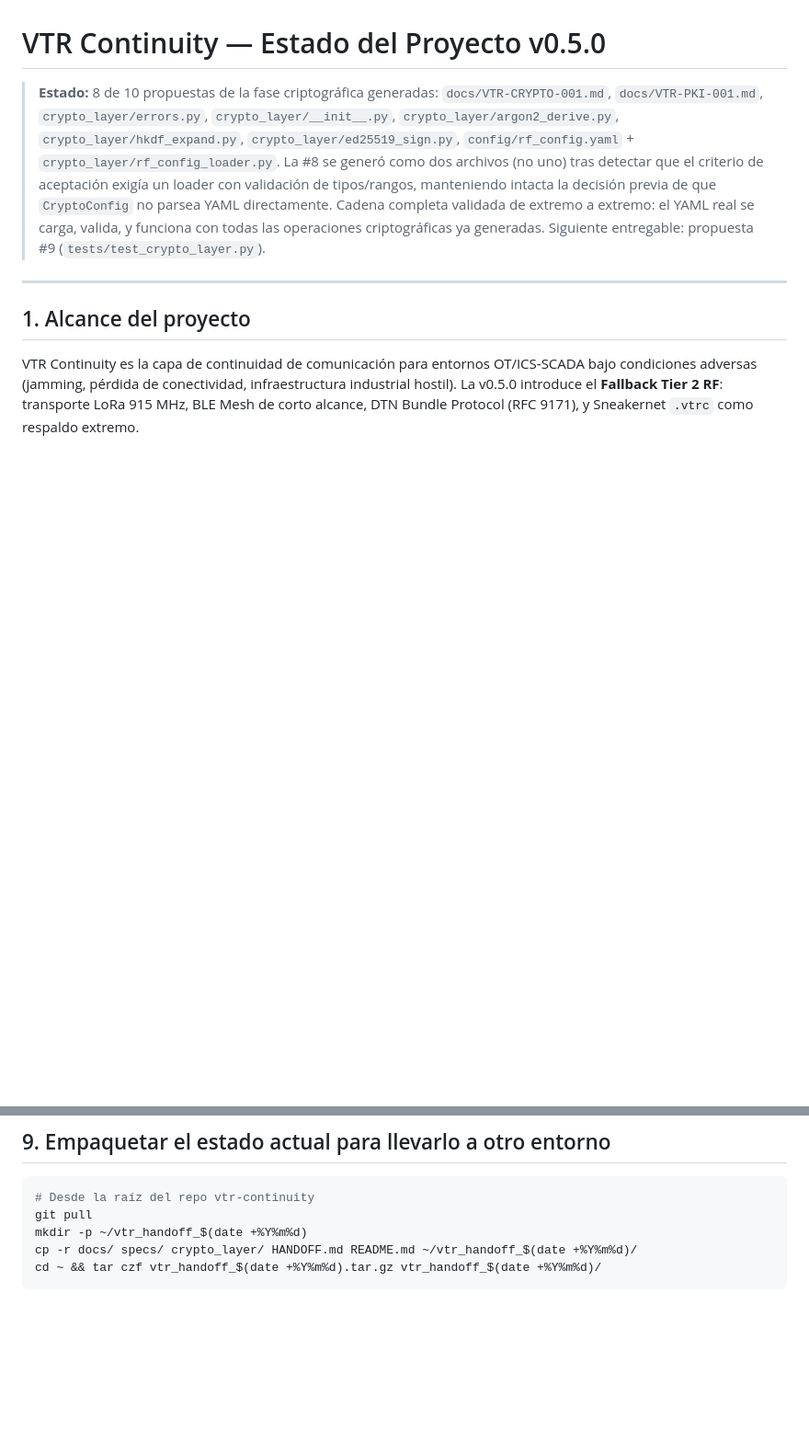
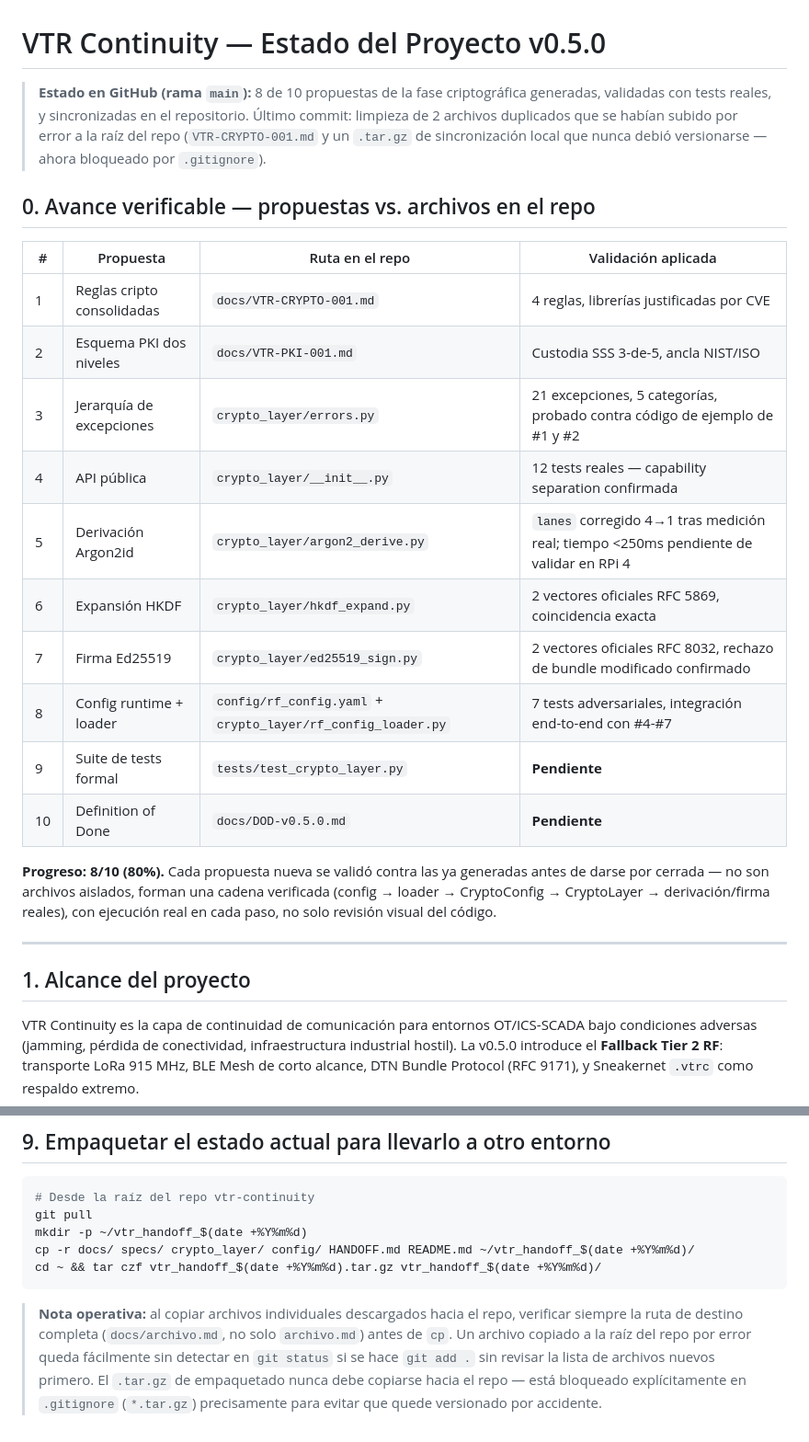
Before and after one commit to LuisCastellanos-dev/vtr-continuity, a Markdown page: README.md, 2 parts joined by grey strips. Shown at 92% size. GitHub-like rendering; blank space fills up the shorter version.

Commit message:
docs: update README with verifiable GitHub progress table, fix duplicate rows

````diff
--- a/README.md
+++ b/README.md
@@ -1,17 +1,32 @@
 # VTR Continuity — Estado del Proyecto v0.5.0
 
-> **Estado:** 8 de 10 propuestas de la fase criptográfica generadas:
-> `docs/VTR-CRYPTO-001.md`, `docs/VTR-PKI-001.md`, `crypto_layer/errors.py`,
-> `crypto_layer/__init__.py`, `crypto_layer/argon2_derive.py`,
-> `crypto_layer/hkdf_expand.py`, `crypto_layer/ed25519_sign.py`,
-> `config/rf_config.yaml` + `crypto_layer/rf_config_loader.py`. La #8 se
-> generó como dos archivos (no uno) tras detectar que el criterio de
-> aceptación exigía un loader con validación de tipos/rangos, manteniendo
-> intacta la decisión previa de que `CryptoConfig` no parsea YAML
-> directamente. Cadena completa validada de extremo a extremo: el YAML
-> real se carga, valida, y funciona con todas las operaciones
-> criptográficas ya generadas. Siguiente entregable: propuesta #9
-> (`tests/test_crypto_layer.py`).
+> **Estado en GitHub (rama `main`):** 8 de 10 propuestas de la fase
+> criptográfica generadas, validadas con tests reales, y sincronizadas en
+> el repositorio. Último commit: limpieza de 2 archivos duplicados que se
+> habían subido por error a la raíz del repo (`VTR-CRYPTO-001.md` y un
+> `.tar.gz` de sincronización local que nunca debió versionarse — ahora
+> bloqueado por `.gitignore`).
+
+## 0. Avance verificable — propuestas vs. archivos en el repo
+
+| # | Propuesta | Ruta en el repo | Validación aplicada |
+|---|---|---|---|
+| 1 | Reglas cripto consolidadas | `docs/VTR-CRYPTO-001.md` | 4 reglas, librerías justificadas por CVE |
+| 2 | Esquema PKI dos niveles | `docs/VTR-PKI-001.md` | Custodia SSS 3-de-5, ancla NIST/ISO |
+| 3 | Jerarquía de excepciones | `crypto_layer/errors.py` | 21 excepciones, 5 categorías, probado contra código de ejemplo de #1 y #2 |
+| 4 | API pública | `crypto_layer/__init__.py` | 12 tests reales — capability separation confirmada |
+| 5 | Derivación Argon2id | `crypto_layer/argon2_derive.py` | `lanes` corregido 4→1 tras medición real; tiempo <250ms pendiente de validar en RPi 4 |
+| 6 | Expansión HKDF | `crypto_layer/hkdf_expand.py` | 2 vectores oficiales RFC 5869, coincidencia exacta |
+| 7 | Firma Ed25519 | `crypto_layer/ed25519_sign.py` | 2 vectores oficiales RFC 8032, rechazo de bundle modificado confirmado |
+| 8 | Config runtime + loader | `config/rf_config.yaml` + `crypto_layer/rf_config_loader.py` | 7 tests adversariales, integración end-to-end con #4-#7 |
+| 9 | Suite de tests formal | `tests/test_crypto_layer.py` | **Pendiente** |
+| 10 | Definition of Done | `docs/DOD-v0.5.0.md` | **Pendiente** |
+
+**Progreso: 8/10 (80%).** Cada propuesta nueva se validó contra las ya
+generadas antes de darse por cerrada — no son archivos aislados, forman
+una cadena verificada (config → loader → CryptoConfig → CryptoLayer →
+derivación/firma reales), con ejecución real en cada paso, no solo
+revisión visual del código.
 
 ---
 
@@ -207,6 +213,15 @@ consume.
 # Desde la raíz del repo vtr-continuity
 git pull
 mkdir -p ~/vtr_handoff_$(date +%Y%m%d)
-cp -r docs/ specs/ crypto_layer/ HANDOFF.md README.md ~/vtr_handoff_$(date +%Y%m%d)/
+cp -r docs/ specs/ crypto_layer/ config/ HANDOFF.md README.md ~/vtr_handoff_$(date +%Y%m%d)/
 cd ~ && tar czf vtr_handoff_$(date +%Y%m%d).tar.gz vtr_handoff_$(date +%Y%m%d)/
 ```
+
+> **Nota operativa:** al copiar archivos individuales descargados hacia el
+> repo, verificar siempre la ruta de destino completa (`docs/archivo.md`,
+> no solo `archivo.md`) antes de `cp`. Un archivo copiado a la raíz del
+> repo por error queda fácilmente sin detectar en `git status` si se hace
+> `git add .` sin revisar la lista de archivos nuevos primero. El
+> `.tar.gz` de empaquetado nunca debe copiarse hacia el repo — está
+> bloqueado explícitamente en `.gitignore` (`*.tar.gz`) precisamente para
+> evitar que quede versionado por accidente.
````
Also changed, not shown: other parts of README.md (+12 -21 lines).
